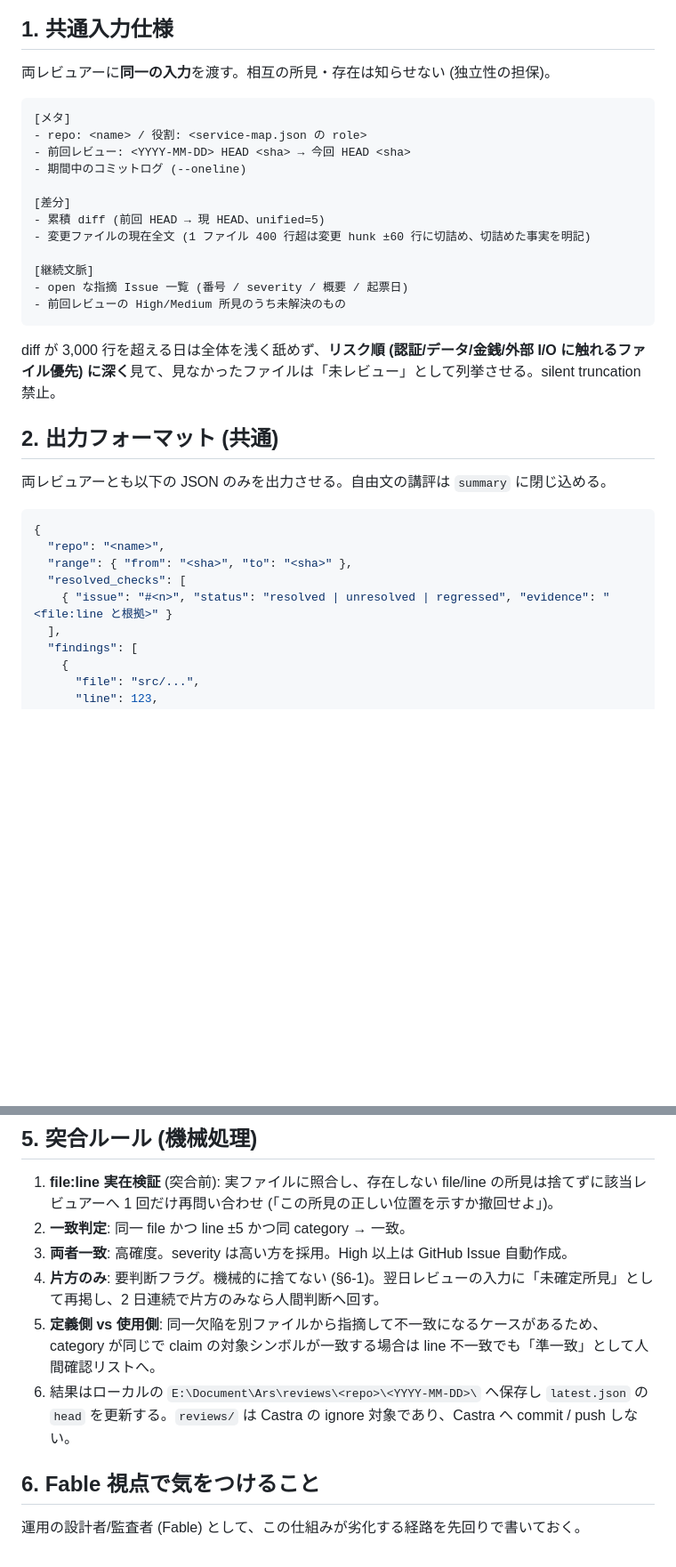
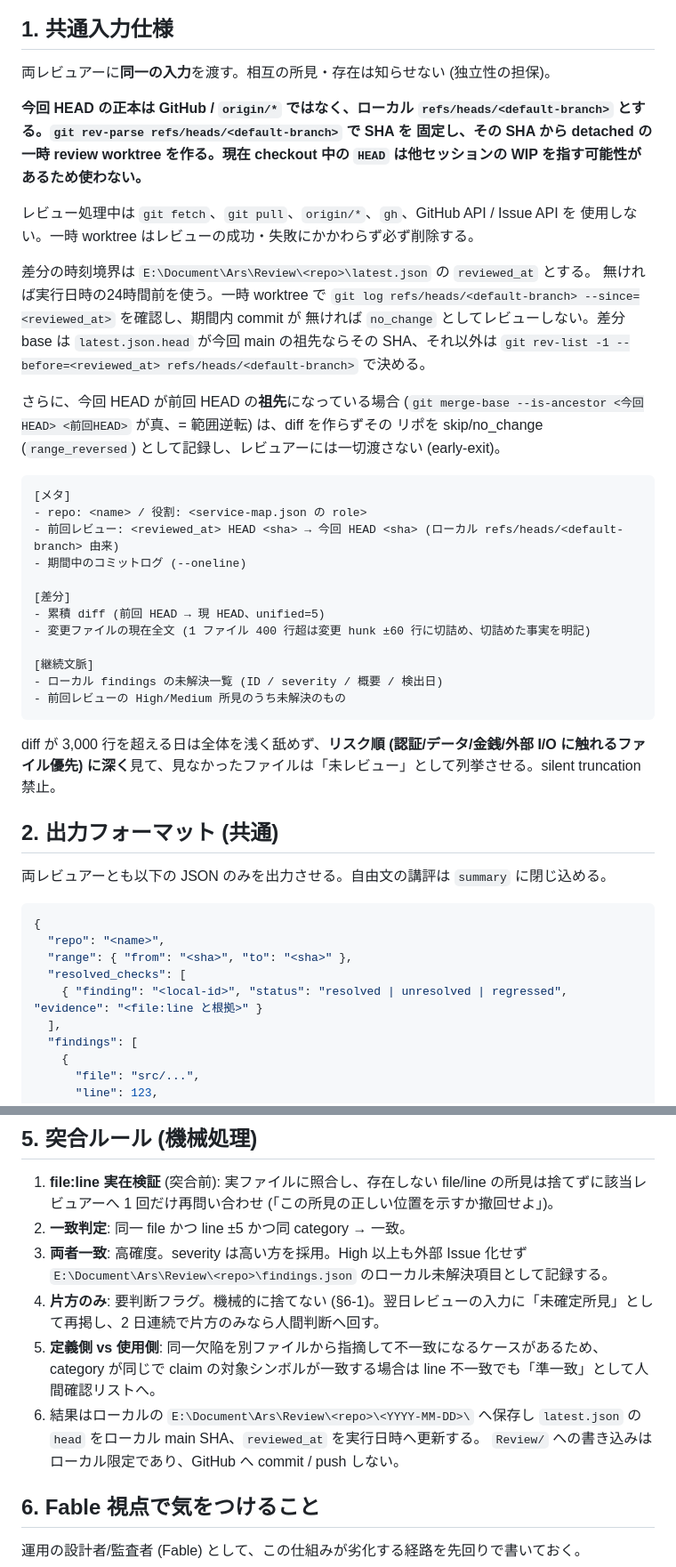
Before and after one commit to LUDIARS/LUDIARS, a Markdown page: docs/REVIEW-PROMPTS.md, 2 parts joined by grey strips. Shown at 89% size. Drawn GitHub-style; blank space fills up the shorter version.

Commit message:
docs: define local-main review sources
Revisor-Local-PR: daily-review-local-main

````diff
--- a/docs/REVIEW-PROMPTS.md
+++ b/docs/REVIEW-PROMPTS.md
@@ -10,10 +10,29 @@ Codex と Claude Opus に送るレビュープロンプトの正本 + Fable 視
 
 両レビュアーに**同一の入力**を渡す。相互の所見・存在は知らせない (独立性の担保)。
 
+**今回 HEAD の正本は GitHub / `origin/*` ではなく、ローカル
+`refs/heads/<default-branch>` とする。`git rev-parse refs/heads/<default-branch>` で SHA を
+固定し、その SHA から detached の一時 review worktree を作る。現在 checkout 中の
+`HEAD` は他セッションの WIP を指す可能性があるため使わない。**
+
+レビュー処理中は `git fetch`、`git pull`、`origin/*`、`gh`、GitHub API / Issue API を
+使用しない。一時 worktree はレビューの成功・失敗にかかわらず必ず削除する。
+
+差分の時刻境界は `E:\Document\Ars\Review\<repo>\latest.json` の `reviewed_at` とする。
+無ければ実行日時の24時間前を使う。一時 worktree で
+`git log refs/heads/<default-branch> --since=<reviewed_at>` を確認し、期間内 commit が
+無ければ `no_change` としてレビューしない。差分 base は `latest.json.head` が今回 main
+の祖先ならその SHA、それ以外は
+`git rev-list -1 --before=<reviewed_at> refs/heads/<default-branch>` で決める。
+
+さらに、今回 HEAD が前回 HEAD の**祖先**になっている場合
+(`git merge-base --is-ancestor <今回HEAD> <前回HEAD>` が真、= 範囲逆転) は、diff を作らずその
+リポを skip/no_change (`range_reversed`) として記録し、レビュアーには一切渡さない (early-exit)。
+
 ```
 [メタ]
 - repo: <name> / 役割: <service-map.json の role>
-- 前回レビュー: <YYYY-MM-DD> HEAD <sha> → 今回 HEAD <sha>
+- 前回レビュー: <reviewed_at> HEAD <sha> → 今回 HEAD <sha> (ローカル refs/heads/<default-branch> 由来)
 - 期間中のコミットログ (--oneline)
 
 [差分]
@@ -21,7 +40,7 @@ Codex と Claude Opus に送るレビュープロンプトの正本 + Fable 視
 - 変更ファイルの現在全文 (1 ファイル 400 行超は変更 hunk ±60 行に切詰め、切詰めた事実を明記)
 
 [継続文脈]
-- open な指摘 Issue 一覧 (番号 / severity / 概要 / 起票日)
+- ローカル findings の未解決一覧 (ID / severity / 概要 / 検出日)
 - 前回レビューの High/Medium 所見のうち未解決のもの
 ```
 
@@ -36,7 +55,7 @@ diff が 3,000 行を超える日は全体を浅く舐めず、**リスク順 (
   "repo": "<name>",
   "range": { "from": "<sha>", "to": "<sha>" },
   "resolved_checks": [
-    { "issue": "#<n>", "status": "resolved | unresolved | regressed", "evidence": "<file:line と根拠>" }
+    { "finding": "<local-id>", "status": "resolved | unresolved | regressed", "evidence": "<file:line と根拠>" }
   ],
   "findings": [
     {
@@ -108,10 +127,13 @@ diff が 3,000 行を超える日は全体を浅く舐めず、**リスク順 (
 
 1. **file:line 実在検証** (突合前): 実ファイルに照合し、存在しない file/line の所見は捨てずに該当レビュアーへ 1 回だけ再問い合わせ (「この所見の正しい位置を示すか撤回せよ」)。
 2. **一致判定**: 同一 file かつ line ±5 かつ同 category → 一致。
-3. **両者一致**: 高確度。severity は高い方を採用。High 以上は GitHub Issue 自動作成。
+3. **両者一致**: 高確度。severity は高い方を採用。High 以上も外部 Issue 化せず
+   `E:\Document\Ars\Review\<repo>\findings.json` のローカル未解決項目として記録する。
 4. **片方のみ**: 要判断フラグ。機械的に捨てない (§6-1)。翌日レビューの入力に「未確定所見」として再掲し、2 日連続で片方のみなら人間判断へ回す。
 5. **定義側 vs 使用側**: 同一欠陥を別ファイルから指摘して不一致になるケースがあるため、category が同じで claim の対象シンボルが一致する場合は line 不一致でも「準一致」として人間確認リストへ。
-6. 結果はローカルの `E:\Document\Ars\reviews\<repo>\<YYYY-MM-DD>\` へ保存し `latest.json` の `head` を更新する。`reviews/` は Castra の ignore 対象であり、Castra へ commit / push しない。
+6. 結果はローカルの `E:\Document\Ars\Review\<repo>\<YYYY-MM-DD>\` へ保存し
+   `latest.json` の `head` をローカル main SHA、`reviewed_at` を実行日時へ更新する。
+   `Review/` への書き込みはローカル限定であり、GitHub へ commit / push しない。
 
 ## 6. Fable 視点で気をつけること
 
````
Also changed, not shown: other parts of docs/REVIEW-PROMPTS.md (+5 -5 lines), docs/REVIEW-STRATEGY.md (+25 -9 lines).
